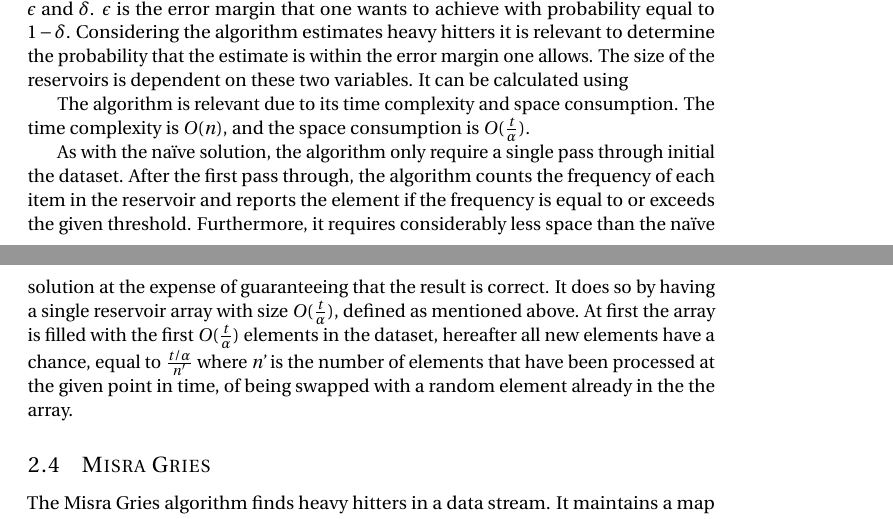
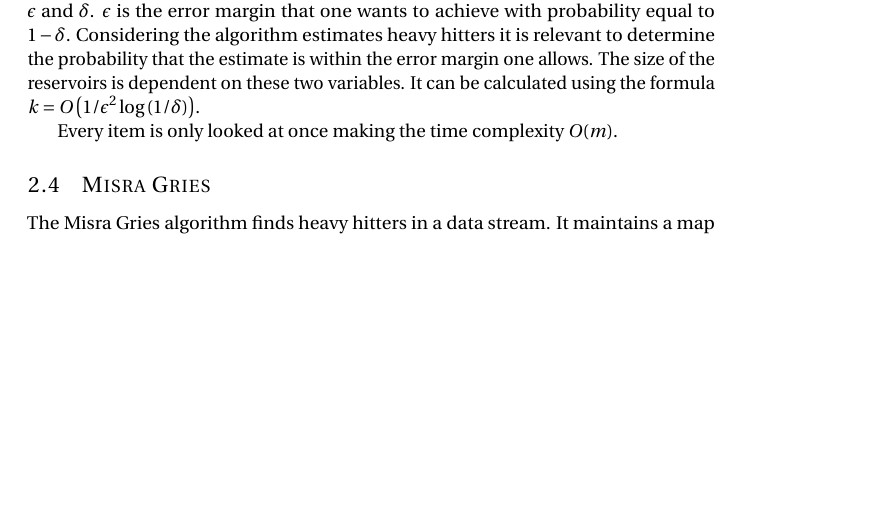
Before and after one commit to markthor/AlgorithmDesign, a LaTeX document (Documentation/preamble.tex, which reads Documentation/ch/Most_frequent_genres.tex): two parts of pages 4 and 5 of 10 before the commit and part of page 4 of 9 after it, the two joined at a grey line, cut so that both start at the same text, the shorter picture padded with empty space. Compiled offline with pdfLaTeX.

Commit message:
done with reservoir for now

```diff
--- a/Documentation/ch/Most_frequent_genres.tex
+++ b/Documentation/ch/Most_frequent_genres.tex
@@ -40,16 +40,14 @@ Generally a reservoir size of \(k\), \(k > 1\), is desirable in order to get a m
 
 As seen in equation~\ref{eq:one_over_m2} every subset of \(S\) with size two has an equal chance of ending up in \(Res\). It follows that every subset of \(S\) with size \(k\) has an equal chance of being the final \(Res\).
 
-For the algorithm to be classified as a streaming algorithm, its space consumption must be sublinear in the length of the stream. It achieves this by having the size of the reservoir fixed. To find the optimal size of the reservoir two variables are considered, \(\epsilon\) and \(\delta\). \(\epsilon\) is the error margin that one wants to achieve with probability equal to \(1 - \delta\). Considering the algorithm estimates heavy hitters it is relevant to determine the probability that the estimate is within the error margin one allows. The size of the reservoirs is dependent on these two variables. It can be calculated using
+For the algorithm to be classified as a streaming algorithm, its space consumption must be sublinear in the length of the stream. It achieves this by having the size of the reservoir fixed. To find the optimal size of the reservoir two variables are considered, \(\epsilon\) and \(\delta\). \(\epsilon\) is the error margin that one wants to achieve with probability equal to \(1 - \delta\). Considering the algorithm estimates heavy hitters it is relevant to determine the probability that the estimate is within the error margin one allows. The size of the reservoirs is dependent on these two variables. It can be calculated using the formula \(k=O\left(1/\epsilon^2\log\left(1/\delta\right)\right)\).
 
+Every item is only looked at once making the time complexity \(O(m)\).
 
-
-The algorithm is relevant due to its time complexity and space consumption. The time complexity is \(O(n)\), and the space consumption is \(O(\frac{t}{\alpha})\).
-
-As with the naïve solution, the algorithm only require a single pass through initial the dataset. After the first pass through, the algorithm counts the frequency of each item in the reservoir and reports the element if the frequency is equal to or exceeds the given threshold.
-Furthermore, it requires considerably less space than the naïve solution at the expense of guaranteeing that the result is correct. It does so by having a single reservoir array with size \(O(\frac{t}{\alpha})\), defined as mentioned above. At first the array is filled with the first \(O(\frac{t}{\alpha})\) elements in the dataset, hereafter all new elements have a chance, equal to \(\frac{t/\alpha}{n'}\) where \textit{n'} is the number of elements that have been processed at the given point in time,
- of being swapped with a random element already in the the array.
-
+%The algorithm is relevant due to its time complexity and space consumption. The time complexity is \(O(n)\), and the space consumption is \(O(\frac{t}{\alpha})\).
+%As with the naïve solution, the algorithm only require a single pass through initial the dataset. After the first pass through, the algorithm counts the frequency of each item in the reservoir and reports the element if the frequency is equal to or exceeds the given threshold.
+%Furthermore, it requires considerably less space than the naïve solution at the expense of guaranteeing that the result is correct. It does so by having a single reservoir array with size \(O(\frac{t}{\alpha})\), defined as mentioned above. At first the array is filled with the first \(O(\frac{t}{\alpha})\) elements in the dataset, hereafter all new elements have a chance, equal to \(\frac{t/\alpha}{n'}\) where \textit{n'} is the number of elements that have been processed at the given point in time,
+% of being swapped with a random element already in the the array.
 %The threshold \textit{t} is the minimum amount of times a given role, must be present in the reservoir in order to be reported as included in \(H\).\ \\
 % and some heavy hitters might not  \textit{R}, is in \textit{H}, such that \(R \subseteq H\), but not necessarily \(H \subseteq R\). Therefore the algorithm might report false negatives.
 
```
